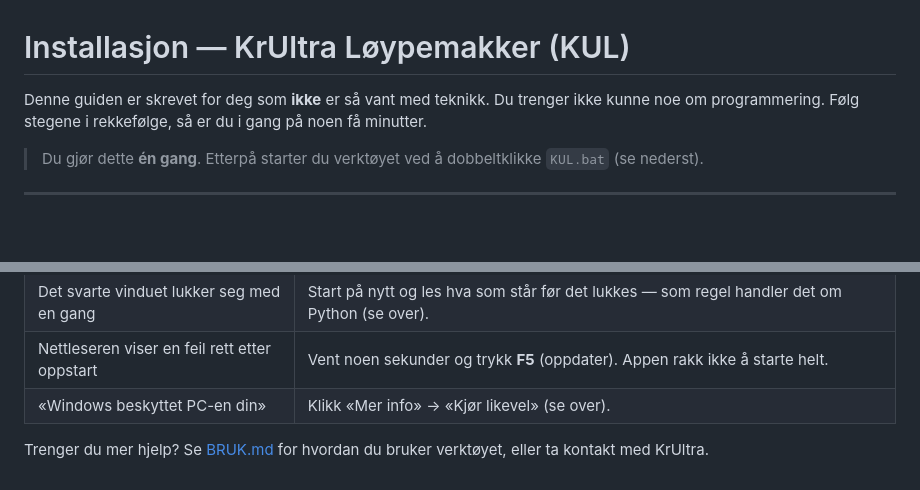
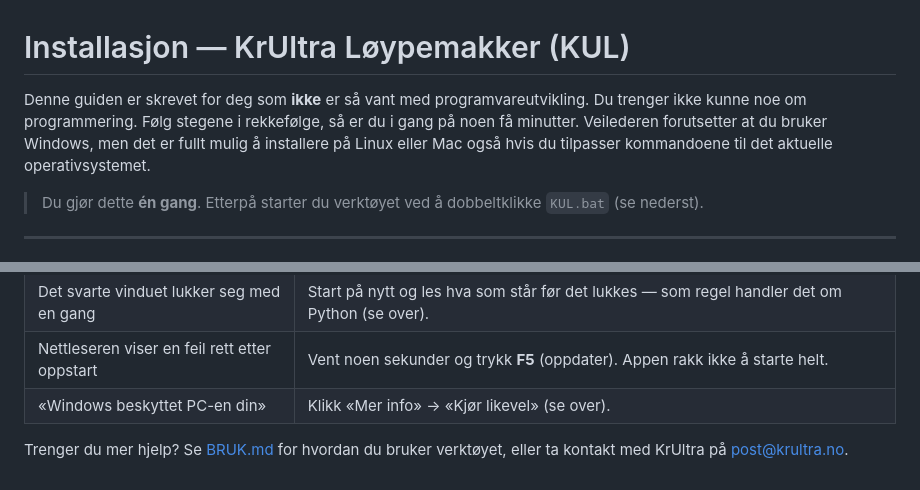
Before and after one commit to krultra/krultra-loypemakker, a Markdown page: docs/INSTALLASJON.md, 2 parts joined by grey strips. GitHub-like rendering; blank space fills up the shorter version.

```diff
--- a/docs/INSTALLASJON.md
+++ b/docs/INSTALLASJON.md
@@ -1,8 +1,8 @@
 # Installasjon — KrUltra Løypemakker (KUL)
 
-Denne guiden er skrevet for deg som **ikke** er så vant med teknikk. Du
+Denne guiden er skrevet for deg som **ikke** er så vant med programvareutvikling. Du
 trenger ikke kunne noe om programmering. Følg stegene i rekkefølge, så er
-du i gang på noen få minutter.
+du i gang på noen få minutter. Veilederen forutsetter at du bruker Windows, men det er fullt mulig å installere på Linux eller Mac også hvis du tilpasser kommandoene til det aktuelle operativsystemet.
 
 > Du gjør dette **én gang**. Etterpå starter du verktøyet ved å
 > dobbeltklikke `KUL.bat` (se nederst).
@@ -89,4 +86,4 @@ snarvei)»**, så har du en snarvei på skrivebordet du kan starte fra.
 | «Windows beskyttet PC-en din» | Klikk «Mer info» → «Kjør likevel» (se over). |
 
 Trenger du mer hjelp? Se [BRUK.md](BRUK.md) for hvordan du bruker
-verktøyet, eller ta kontakt med KrUltra.
+verktøyet, eller ta kontakt med KrUltra på post@krultra.no.
```
Also changed, not shown: other parts of docs/INSTALLASJON.md (+14 -17 lines), docs/img/installasjon-download-zip.png (added), docs/img/installasjon-python-path.png (added).
